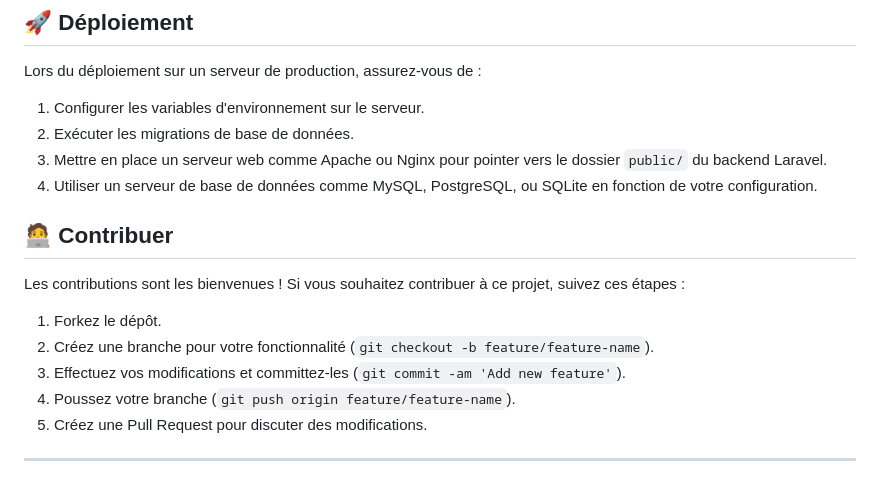
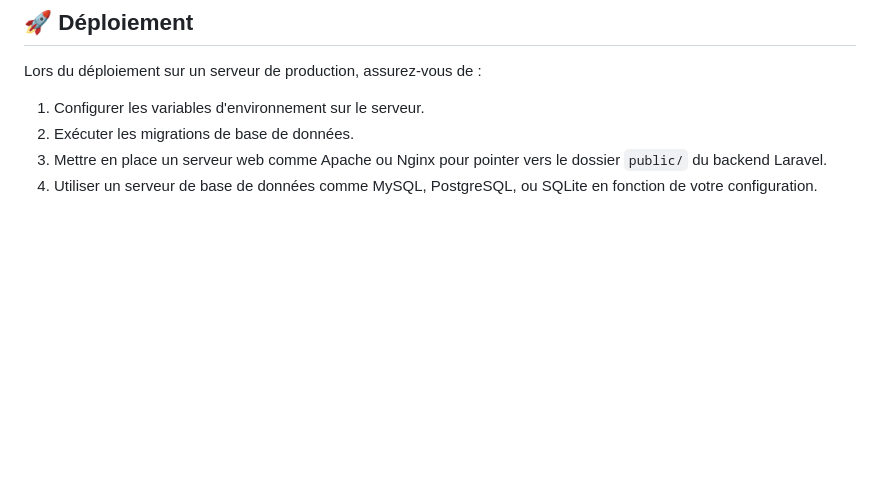
Before and after one commit to khalidaBerki/todolist, a Markdown page: README.md, the part around the change. Rendered like a GitHub page; blank space fills up the shorter version.

```diff
--- a/README.md
+++ b/README.md
@@ -131,16 +131,3 @@ Lors du déploiement sur un serveur de production, assurez-vous de :
 2. Exécuter les migrations de base de données.
 3. Mettre en place un serveur web comme Apache ou Nginx pour pointer vers le dossier `public/` du backend Laravel.
 4. Utiliser un serveur de base de données comme MySQL, PostgreSQL, ou SQLite en fonction de votre configuration.
-
-
-## 🧑‍💻 Contribuer
-
-Les contributions sont les bienvenues ! Si vous souhaitez contribuer à ce projet, suivez ces étapes :
-
-1. Forkez le dépôt.
-2. Créez une branche pour votre fonctionnalité (`git checkout -b feature/feature-name`).
-3. Effectuez vos modifications et committez-les (`git commit -am 'Add new feature'`).
-4. Poussez votre branche (`git push origin feature/feature-name`).
-5. Créez une Pull Request pour discuter des modifications.
-
----
```
